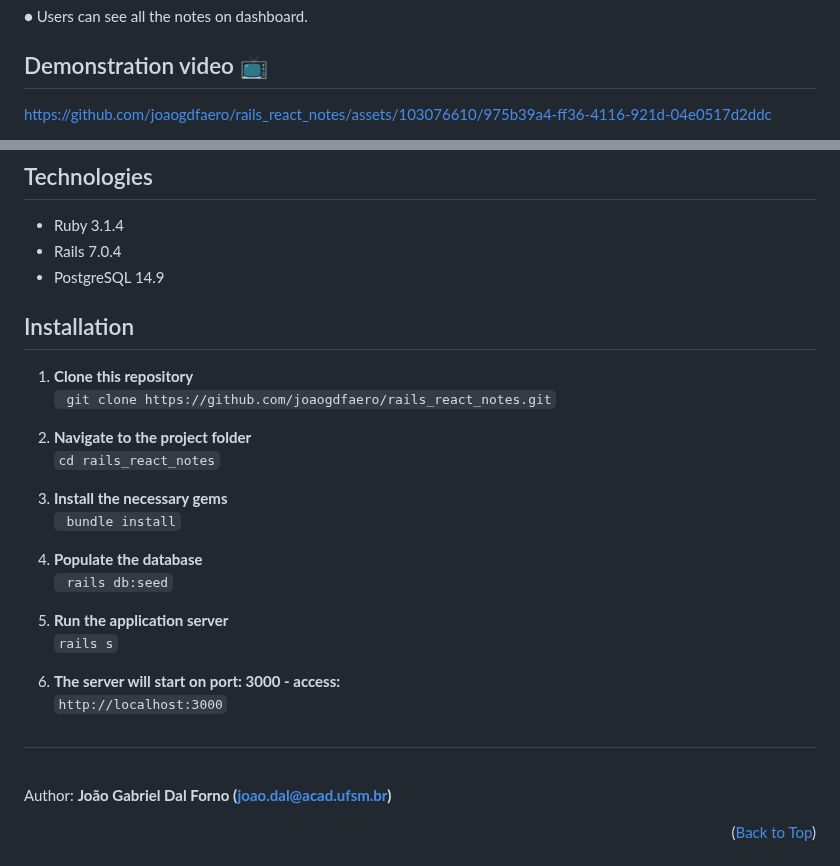
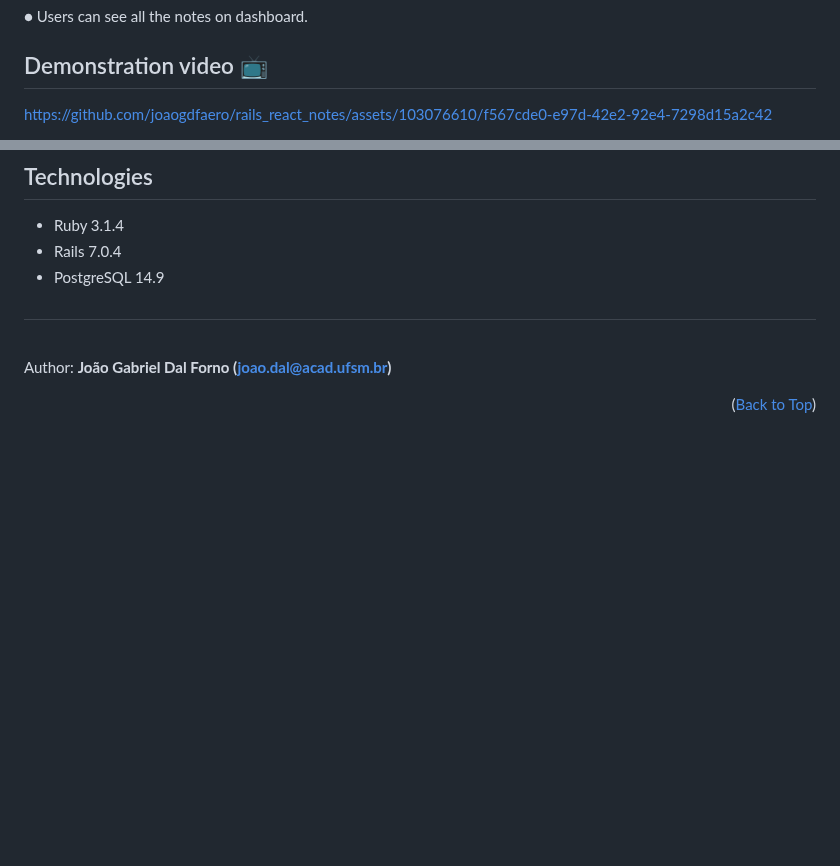
Before and after one commit to joaogdfaero/rails_react_notes, a Markdown page: README.md, 2 parts joined by grey strips. Drawn GitHub-style; blank space fills up the shorter version.

```diff
--- a/README.md
+++ b/README.md
@@ -36,6 +36,6 @@
 
 ## Demonstration video 📺
 
-https://github.com/joaogdfaero/rails_react_notes/assets/103076610/975b39a4-ff36-4116-921d-04e0517d2ddc
+https://github.com/joaogdfaero/rails_react_notes/assets/103076610/f567cde0-e97d-42e2-92e4-7298d15a2c42
 
 
@@ -71,25 +47,6 @@ https://github.com/joaogdfaero/rails_react_notes/assets/103076610/975b39a4-ff36-
 * Ruby 3.1.4
 * Rails 7.0.4
 * PostgreSQL 14.9
-
-## Installation
-1. **Clone this repository**
-` git clone https://github.com/joaogdfaero/rails_react_notes.git`
-
-2. **Navigate to the project folder**
-` cd rails_react_notes `
-
-3. **Install the necessary gems**
-` bundle install`
-
-4. **Populate the database**
-` rails db:seed`
-
-5. **Run the application server**
-` rails s `
-
-6. **The server will start on port: 3000 - access:**
-` http://localhost:3000 `
 
 ##
 <br>Author: <strong>João Gabriel Dal Forno (joao.dal@acad.ufsm.br)</strong>
```
Also changed, not shown: other parts of README.md (+1 -25 lines).
